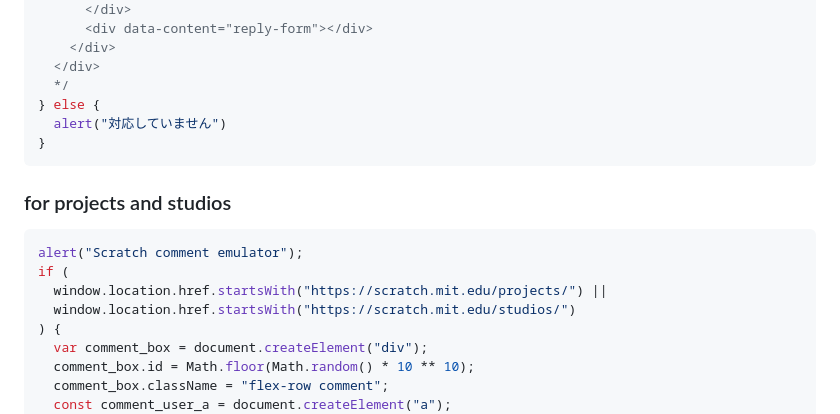
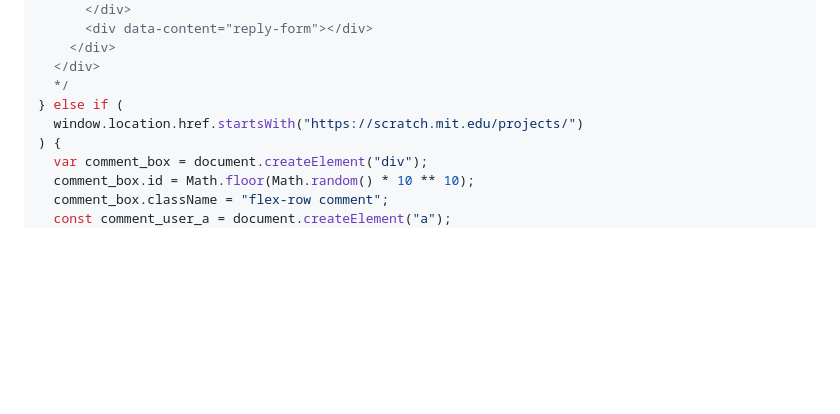
Before and after one commit to nekogakure/article-2024, a Markdown page: 2024-7/make-scratch-comment-emulator-for-user/article.md, the part around the change. Rendered like a GitHub page; blank space fills up the shorter version.

````diff
--- a/2024-7/make-scratch-comment-emulator-for-user/article.md
+++ b/2024-7/make-scratch-comment-emulator-for-user/article.md
@@ -96,16 +96,8 @@ if (window.location.href.startsWith("https://scratch.mit.edu/users/")) {
     </div>
   </div>
   */
-} else {
-  alert("対応していません")
-}
-```
-### for projects and studios
-```javascript
-alert("Scratch comment emulator");
-if (
-  window.location.href.startsWith("https://scratch.mit.edu/projects/") ||
-  window.location.href.startsWith("https://scratch.mit.edu/studios/")
+} else if (
+  window.location.href.startsWith("https://scratch.mit.edu/projects/")
 ) {
   var comment_box = document.createElement("div");
   comment_box.id = Math.floor(Math.random() * 10 ** 10);
````
